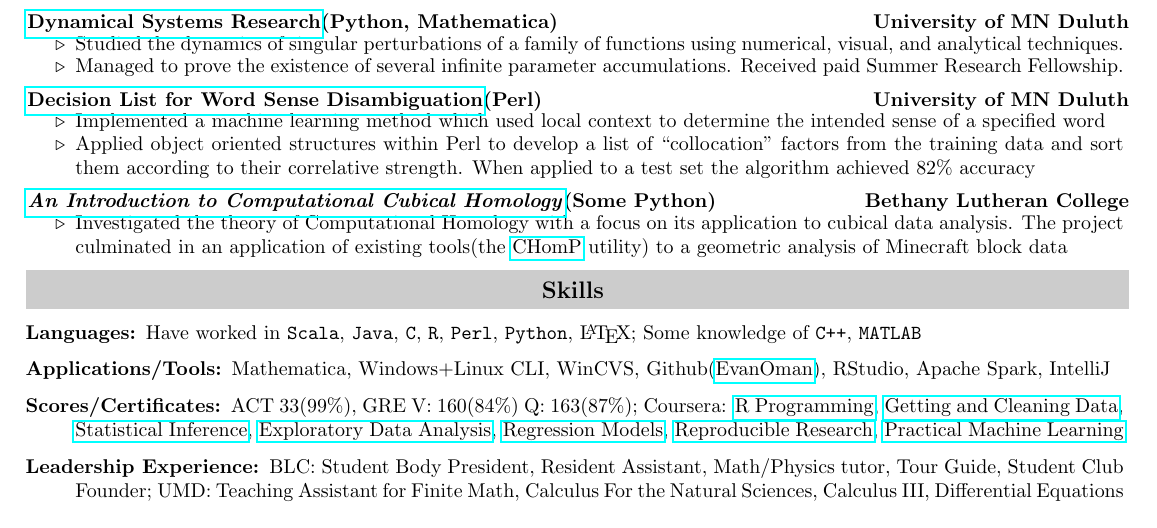
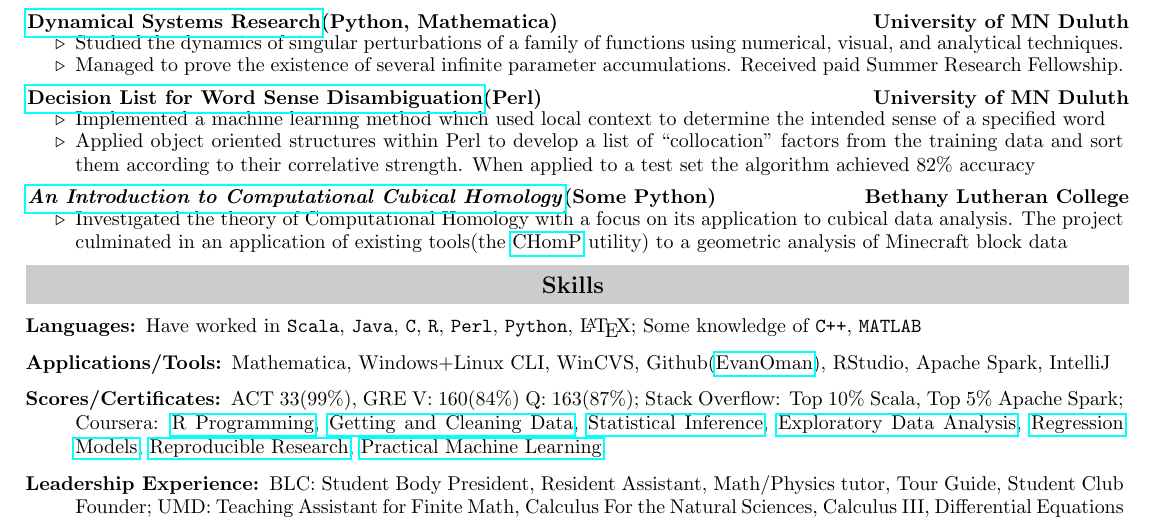
Before and after one commit to EvanOman/Resume, a LaTeX document (EvanOman.tex): part of the page, cut so that both start at the same text. Compiled offline with pdfLaTeX.

Commit message:
Added SO status :boom:

```diff
--- a/EvanOman.tex
+++ b/EvanOman.tex
@@ -210,7 +210,7 @@
 			Mathematica, Windows+Linux CLI, WinCVS, Github(\href{https://www.github.com/EvanOman}{EvanOman}), RStudio, Apache Spark, IntelliJ
 
 			\item[Scores/Certificates:]
-			ACT 33(99\%), GRE V: 160(84\%) Q: 163(87\%); Coursera: \href{https://www.coursera.org/account/accomplishments/records/cxq3vN5HB76be56t}{R Programming}, \href{https://www.coursera.org/account/accomplishments/records/Xt3sCA24Qz3Par7M}{Getting and Cleaning Data}, \href{https://www.coursera.org/account/accomplishments/records/yPex7nURcXCYdsse}{Statistical Inference}, \href{https://www.coursera.org/account/accomplishments/records/XMkgJcmHPGtNBXsU}{Exploratory Data Analysis}, \href{https://www.coursera.org/account/accomplishments/records/Qx8qaDCvw9ZNQtqP}{Regression Models}, \href{https://www.coursera.org/account/accomplishments/records/g5LfcvAD5rJuEnGX}{Reproducible Research},
+			ACT 33(99\%), GRE V: 160(84\%) Q: 163(87\%); Stack Overflow: Top 10\% Scala, Top 5\% Apache Spark; Coursera: \href{https://www.coursera.org/account/accomplishments/records/cxq3vN5HB76be56t}{R Programming}, \href{https://www.coursera.org/account/accomplishments/records/Xt3sCA24Qz3Par7M}{Getting and Cleaning Data}, \href{https://www.coursera.org/account/accomplishments/records/yPex7nURcXCYdsse}{Statistical Inference}, \href{https://www.coursera.org/account/accomplishments/records/XMkgJcmHPGtNBXsU}{Exploratory Data Analysis}, \href{https://www.coursera.org/account/accomplishments/records/Qx8qaDCvw9ZNQtqP}{Regression Models}, \href{https://www.coursera.org/account/accomplishments/records/g5LfcvAD5rJuEnGX}{Reproducible Research},
 			\href{https://www.coursera.org/account/accomplishments/verify/ZNTJVMJKSH}{Practical Machine Learning}
 
 			\item[Leadership Experience:]
```
